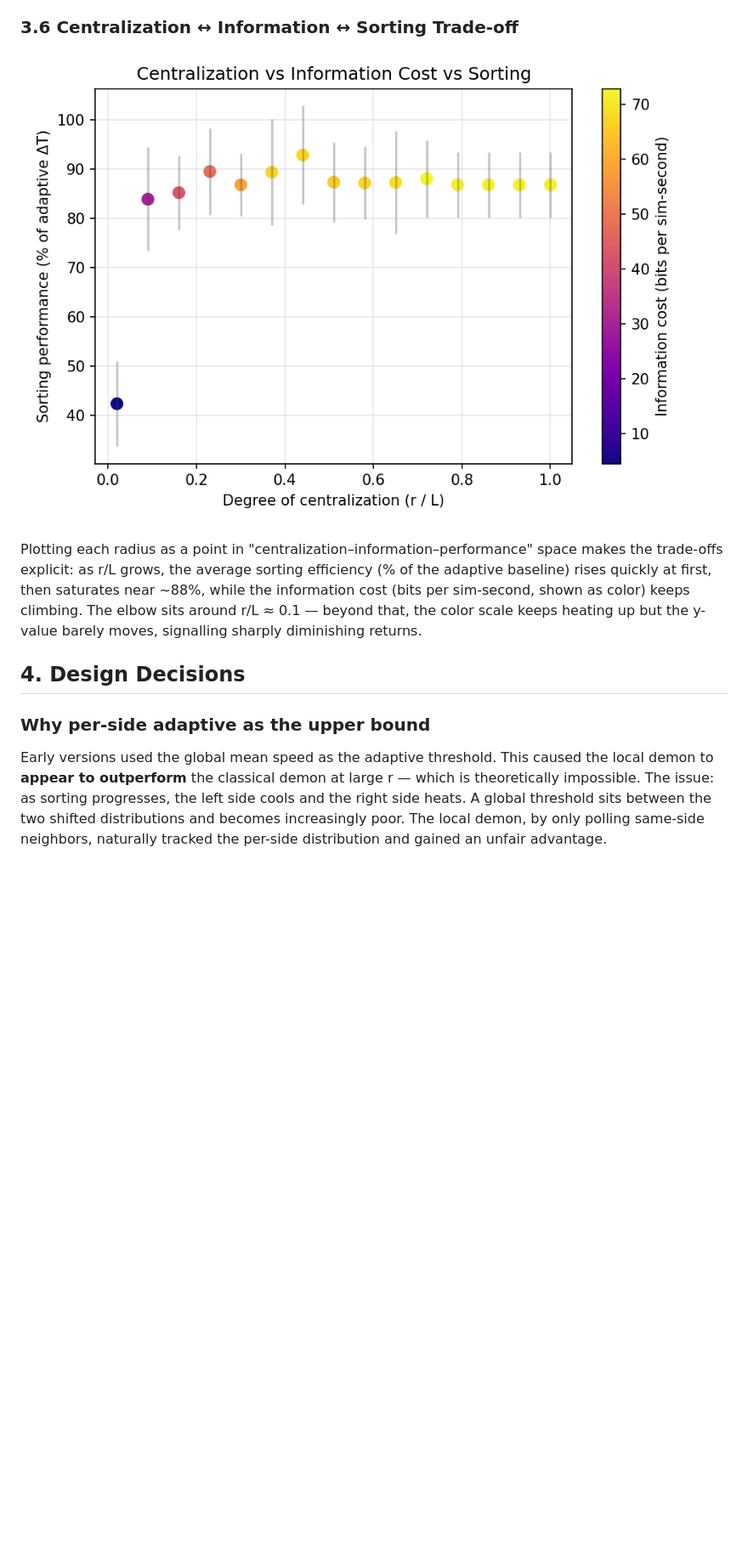
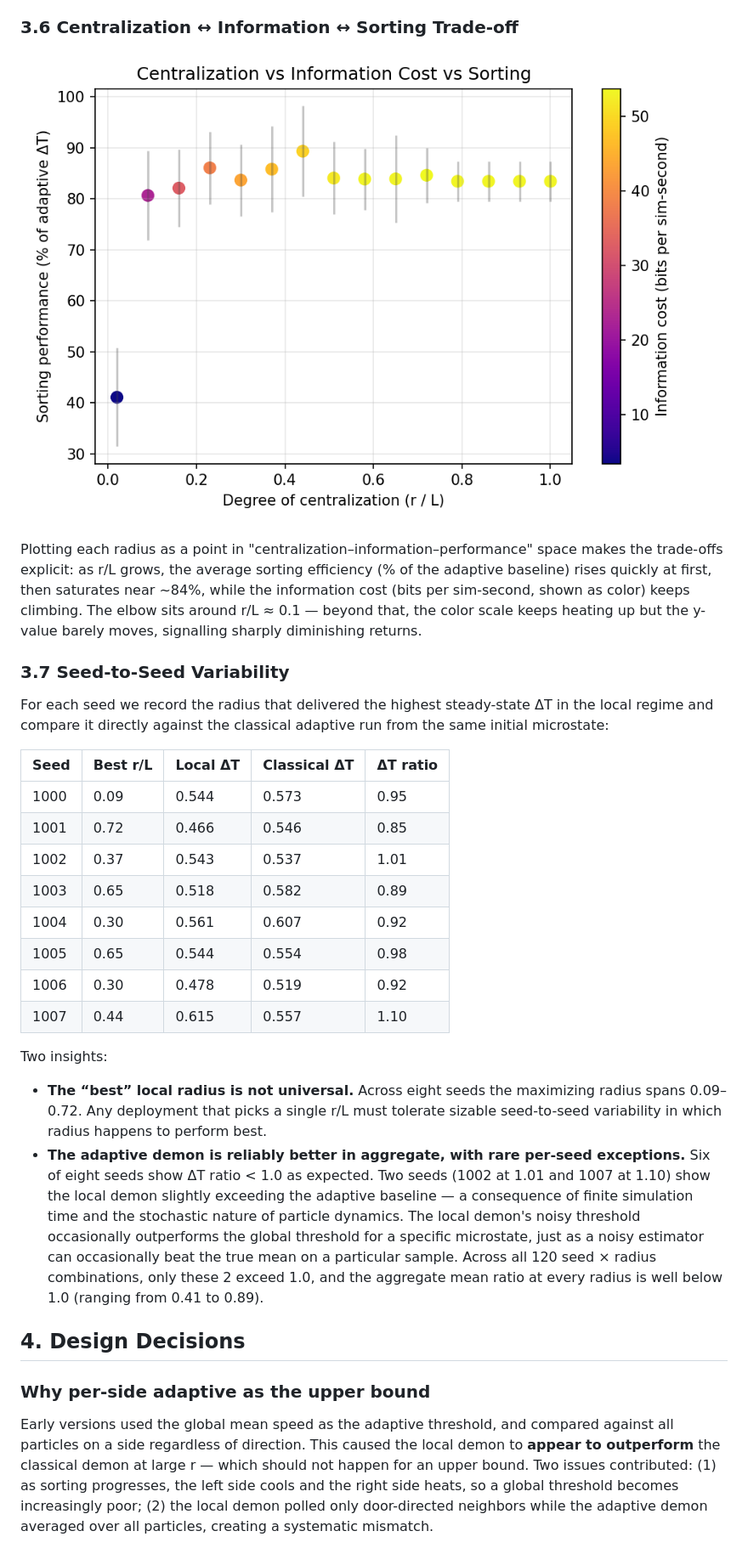
Before and after one commit to Payam-Mousavi/box_of_gas, a Markdown page: REPORT.md, the part around the change printed below. Shown: that part at 85% size. Drawn GitHub-style; pictures changed too: report_plots/centralization_tradeoff.png; blank space fills up the shorter version.

```diff
--- a/REPORT.md
+++ b/REPORT.md
@@ -123,11 +123,31 @@ The time-series plot (from the last sweep run) shows:
 
 ![Centralization trade-off](report_plots/centralization_tradeoff.png)
 
-Plotting each radius as a point in "centralization–information–performance" space makes the trade-offs explicit: as r/L grows, the average sorting efficiency (% of the adaptive baseline) rises quickly at first, then saturates near ~88%, while the information cost (bits per sim-second, shown as color) keeps climbing. The elbow sits around r/L ≈ 0.1 — beyond that, the color scale keeps heating up but the y-value barely moves, signalling sharply diminishing returns.
+Plotting each radius as a point in "centralization–information–performance" space makes the trade-offs explicit: as r/L grows, the average sorting efficiency (% of the adaptive baseline) rises quickly at first, then saturates near ~84%, while the information cost (bits per sim-second, shown as color) keeps climbing. The elbow sits around r/L ≈ 0.1 — beyond that, the color scale keeps heating up but the y-value barely moves, signalling sharply diminishing returns.
+
+### 3.7 Seed-to-Seed Variability
+
+For each seed we record the radius that delivered the highest steady-state ΔT in the local regime and compare it directly against the classical adaptive run from the same initial microstate:
+
+| Seed | Best r/L | Local ΔT | Classical ΔT | ΔT ratio |
+| --- | --- | --- | --- | --- |
+| 1000 | 0.09 | 0.544 | 0.573 | 0.95 |
+| 1001 | 0.72 | 0.466 | 0.546 | 0.85 |
+| 1002 | 0.37 | 0.543 | 0.537 | 1.01 |
+| 1003 | 0.65 | 0.518 | 0.582 | 0.89 |
+| 1004 | 0.30 | 0.561 | 0.607 | 0.92 |
+| 1005 | 0.65 | 0.544 | 0.554 | 0.98 |
+| 1006 | 0.30 | 0.478 | 0.519 | 0.92 |
+| 1007 | 0.44 | 0.615 | 0.557 | 1.10 |
+
+Two insights:
+
+- **The “best” local radius is not universal.** Across eight seeds the maximizing radius spans 0.09–0.72. Any deployment that picks a single r/L must tolerate sizable seed-to-seed variability in which radius happens to perform best.
+- **The adaptive demon is reliably better in aggregate, with rare per-seed exceptions.** Six of eight seeds show ΔT ratio < 1.0 as expected. Two seeds (1002 at 1.01 and 1007 at 1.10) show the local demon slightly exceeding the adaptive baseline — a consequence of finite simulation time and the stochastic nature of particle dynamics. The local demon's noisy threshold occasionally outperforms the global threshold for a specific microstate, just as a noisy estimator can occasionally beat the true mean on a particular sample. Across all 120 seed × radius combinations, only these 2 exceed 1.0, and the aggregate mean ratio at every radius is well below 1.0 (ranging from 0.41 to 0.89).
 
 ## 4. Design Decisions
 
 ### Why per-side adaptive as the upper bound
 
-Early versions used the global mean speed as the adaptive threshold. This caused the local demon to **appear to outperform** the classical demon at large r — which is theoretically impossible. The issue: as sorting progresses, the left side cools and the right side heats. A global threshold sits between the two shifted distributions and becomes increasingly poor. The local demon, by only polling same-side neighbors, naturally tracked the per-side distribution and gained an unfair advantage.
+Early versions used the global mean speed as the adaptive threshold, and compared against all particles on a side regardless of direction. This caused the local demon to **appear to outperform** the classical demon at large r — which should not happen for an upper bound. Two issues contributed: (1) as sorting progresses, the left side cools and the right side heats, so a global threshold becomes increasingly poor; (2) the local demon polled only door-directed neighbors while the adaptive demon averaged over all particles, creating a systematic mismatch.
 
```
Also changed, not shown: other parts of REPORT.md (+35 -33 lines), README.md (+2 -2 lines), report_plots/sweep_deltaT.png, report_plots/sweep_time.png, 9 other files.
